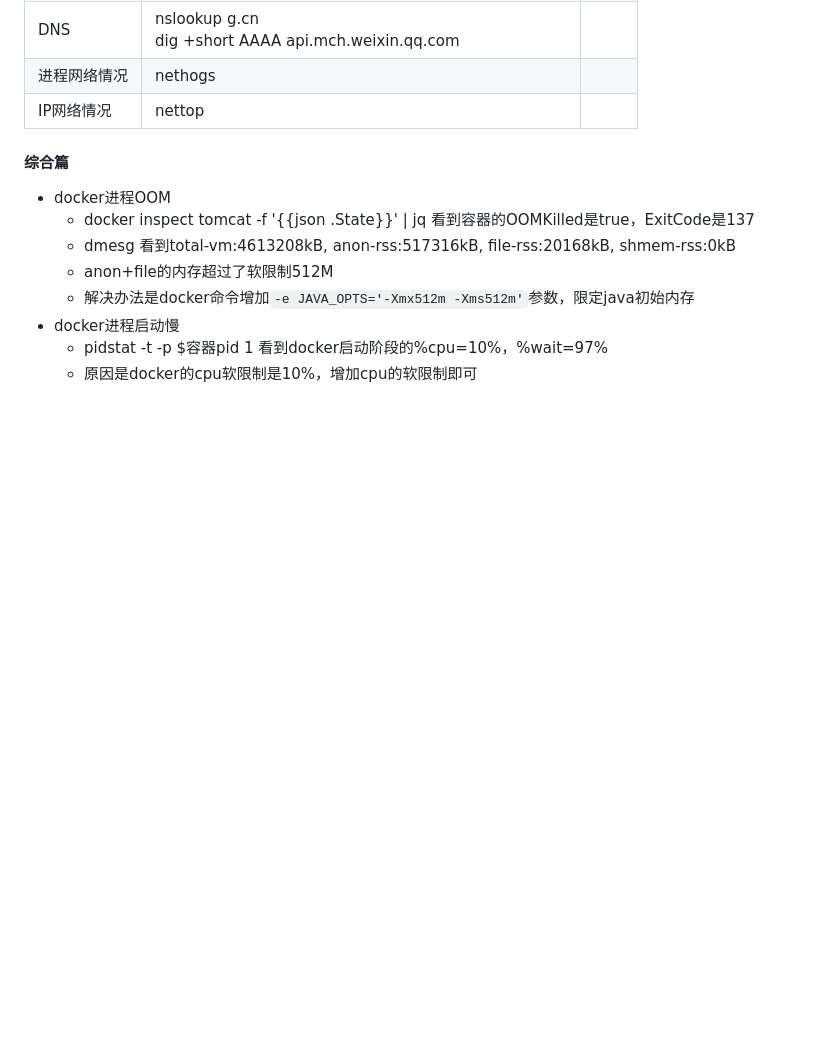
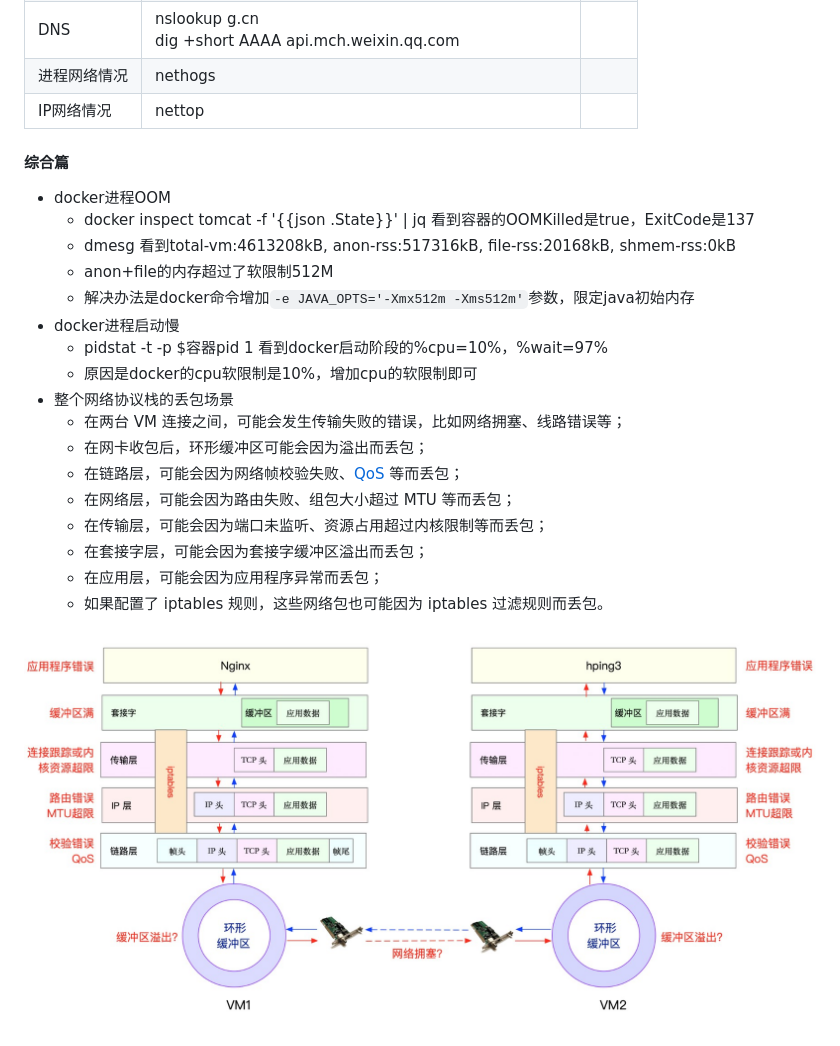
Before and after one commit to xing393939/linux-study, a Markdown page: docs/linux-combat.md, the part around the change. GitHub-like rendering; pictures changed too: images/linux-combat/tcp_layers_drop_pkt.jpg (added); blank space fills up the shorter version.

```diff
--- a/docs/linux-combat.md
+++ b/docs/linux-combat.md
@@ -315,3 +315,14 @@ pidstat -w -t 1
 * docker进程启动慢
   * pidstat -t -p $容器pid 1 看到docker启动阶段的%cpu=10%，%wait=97%
   * 原因是docker的cpu软限制是10%，增加cpu的软限制即可
+* 整个网络协议栈的丢包场景
+  * 在两台 VM 连接之间，可能会发生传输失败的错误，比如网络拥塞、线路错误等；
+  * 在网卡收包后，环形缓冲区可能会因为溢出而丢包；
+  * 在链路层，可能会因为网络帧校验失败、[QoS](https://blog.csdn.net/meihualing/article/details/130475877) 等而丢包；
+  * 在网络层，可能会因为路由失败、组包大小超过 MTU 等而丢包；
+  * 在传输层，可能会因为端口未监听、资源占用超过内核限制等而丢包；
+  * 在套接字层，可能会因为套接字缓冲区溢出而丢包；
+  * 在应用层，可能会因为应用程序异常而丢包；
+  * 如果配置了 iptables 规则，这些网络包也可能因为 iptables 过滤规则而丢包。
+
+![img](../images/linux-combat/tcp_layers_drop_pkt.jpg)
```
